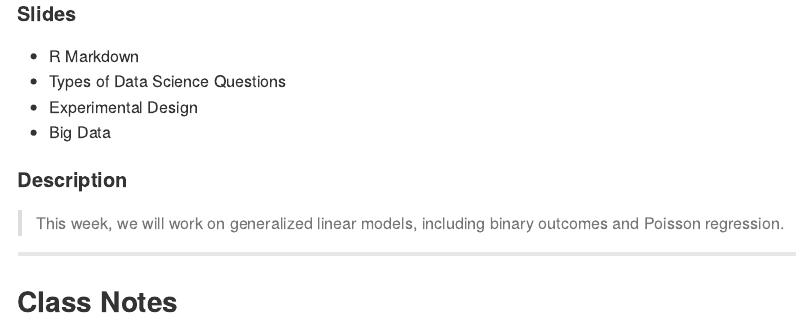
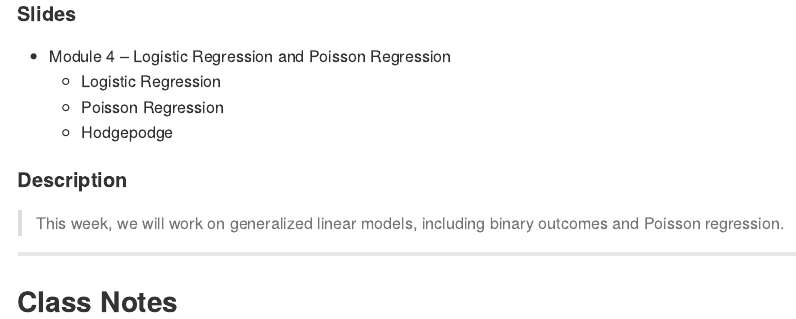
Before and after one commit to AndersonUyekita/regression-models, an R Markdown document (Week 4/README.Rmd): the page in a window 1100 px wide, from 410 px down. Rendered offline with R 4.5, knitr and Pandoc, with nearby package versions.

Commit message:
Fixing content on week 4.

```diff
--- a/Week 4/README.Rmd
+++ b/Week 4/README.Rmd
@@ -38,10 +38,10 @@ library(lubridate)
 
 #### Slides
 
-* R Markdown
-* Types of Data Science Questions
-* Experimental Design
-* Big Data
+* Module 4 -- Logistic Regression and Poisson Regression
+    * Logistic Regression
+    * Poisson Regression
+    * Hodgepodge
 
 #### Description
 
```
